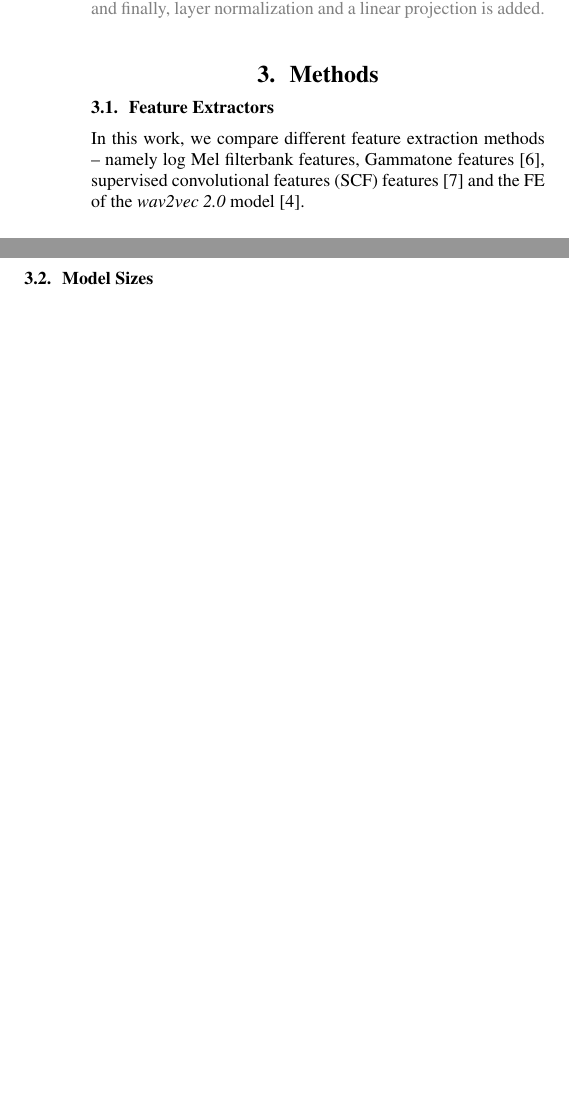
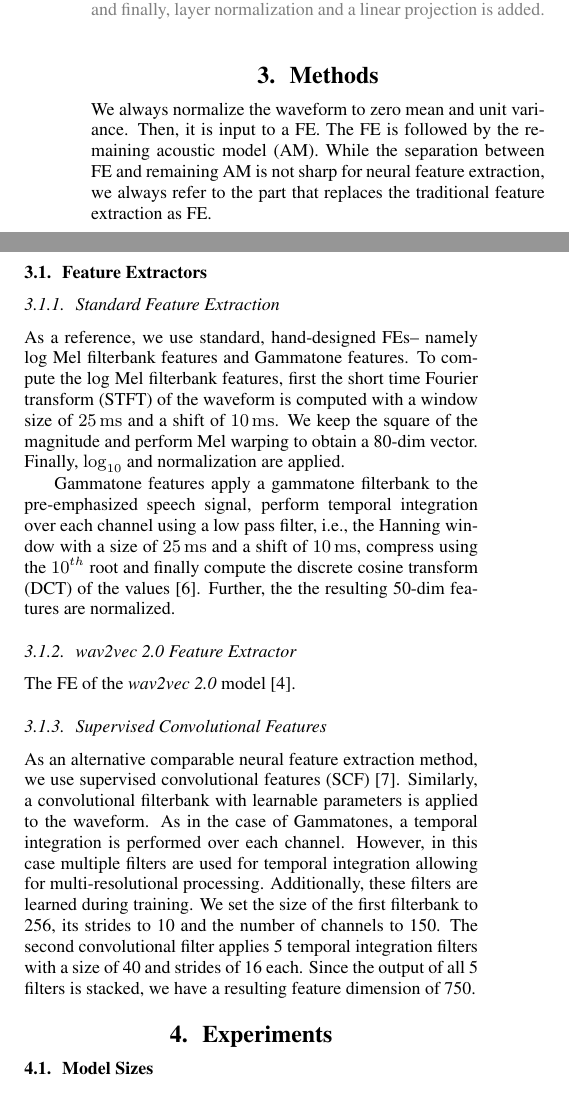
Before and after one commit to vieting/2023_interspeech_features, a LaTeX paper (main.tex): two parts of the columns of page 1 of 2 before the commit and two parts of the columns of page 1 of 3 after it, joined at a grey line, cut so that both start at the same text, the shorter picture padded with empty space. Compiled offline with pdfLaTeX.

Commit message:
add text for feature extractors

```diff
--- a/main.tex
+++ b/main.tex
@@ -69,9 +69,35 @@ The first layer applies group normalization and finally, layer normalization and
 }
 
 \section{Methods}
+We always normalize the waveform to zero mean and unit variance.
+Then, it is input to a \fe.
+The \fe is followed by the remaining \gls{AM}.
+While the separation between \fe and remaining \gls{AM} is not sharp for neural feature extraction, we always refer to the part that replaces the traditional feature extraction as \fe.
+
 \subsection{Feature Extractors}
-In this work, we compare different feature extraction methods -- namely log Mel filterbank features, Gammatone features \cite{schlueter:icassp07}, \gls{SCF} features \cite{tuske2018:waveform} and the \gls{FE} of the \wvtwo model \cite{facebook2020wav2vec2}.
+\subsubsection{Standard Feature Extraction}
+As a reference, we use standard, hand-designed \fes -- namely log Mel filterbank features and Gammatone features.
+To compute the log Mel filterbank features, first the \gls{STFT} of the waveform is computed with a window size of \SI{25}{\milli\second} and a shift of \SI{10}{\milli\second}.
+We keep the square of the magnitude and perform Mel warping to obtain a 80-dim vector.
+Finally, $\log_{10}$ and normalization are applied.
 
+Gammatone features apply a gammatone filterbank to the pre-emphasized speech signal, perform temporal integration over each channel using a low pass filter, i.e., the Hanning window with a size of \SI{25}{\milli\second} and a shift of \SI{10}{\milli\second}, compress using the $10^{th}$ root and finally compute the \gls{DCT} of the values \cite{schlueter:icassp07}.
+Further, the the resulting 50-dim features are normalized.
+
+\subsubsection{\wvtwo Feature Extractor}
+The \gls{FE} of the \wvtwo model \cite{facebook2020wav2vec2}.
+
+\subsubsection{Supervised Convolutional Features}
+As an alternative comparable neural feature extraction method, we use \gls{SCF} \cite{tuske2018:waveform}.
+Similarly, a convolutional filterbank with learnable parameters is applied to the waveform.
+As in the case of Gammatones, a temporal integration is performed over each channel.
+However, in this case multiple filters are used for temporal integration allowing for multi-resolutional processing.
+Additionally, these filters are learned during training.
+We set the size of the first filterbank to 256, its strides to 10 and the number of channels to 150.
+The second convolutional filter applies 5 temporal integration filters with a size of 40 and strides of 16 each.
+Since the output of all 5 filters is stacked, we have a resulting feature dimension of 750.
+
+\section{Experiments}
 \subsection{Model Sizes}
 By default, I use 40k parameters for i6 features compared to 4M for \wvtwo.
 Can we improve the performance by making the model larger?
```
